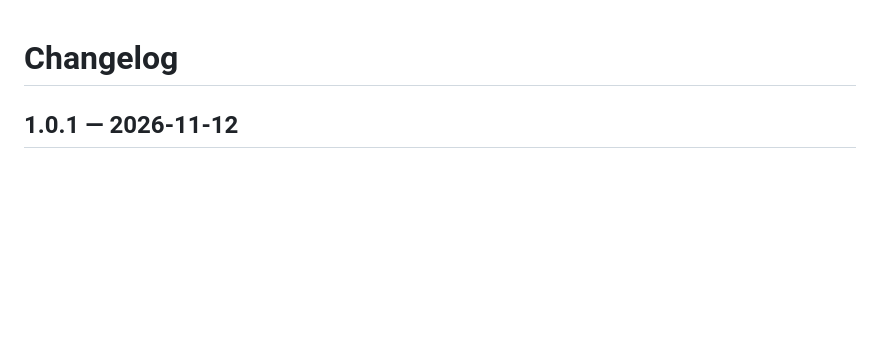
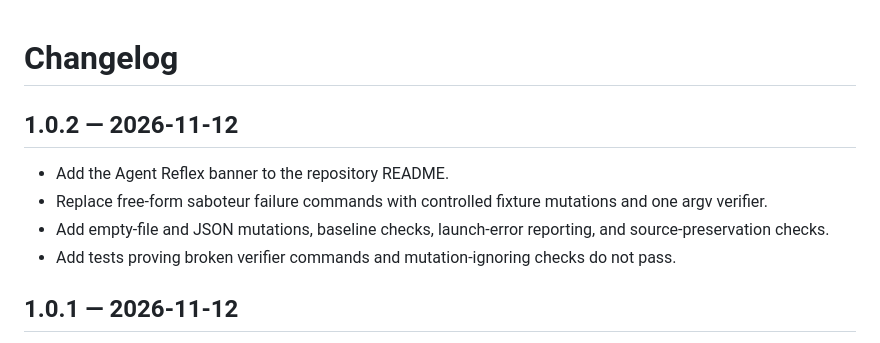
Before and after one commit to heloIJS/agent-reflex, a Markdown page: CHANGELOG.md, the part around the change. Drawn GitHub-style; blank space fills up the shorter version.

```diff
--- a/CHANGELOG.md
+++ b/CHANGELOG.md
@@ -1,4 +1,11 @@
 # Changelog
+
+## 1.0.2 — 2026-11-12
+
+- Add the Agent Reflex banner to the repository README.
+- Replace free-form saboteur failure commands with controlled fixture mutations and one argv verifier.
+- Add empty-file and JSON mutations, baseline checks, launch-error reporting, and source-preservation checks.
+- Add tests proving broken verifier commands and mutation-ignoring checks do not pass.
 
 ## 1.0.1 — 2026-11-12
 
```
Also changed, not shown: README.md (+3 -0 lines), skills/reflex/SKILL.md (+8 -7 lines), assets/agent-reflex-banner.png (added), 2 other files.
